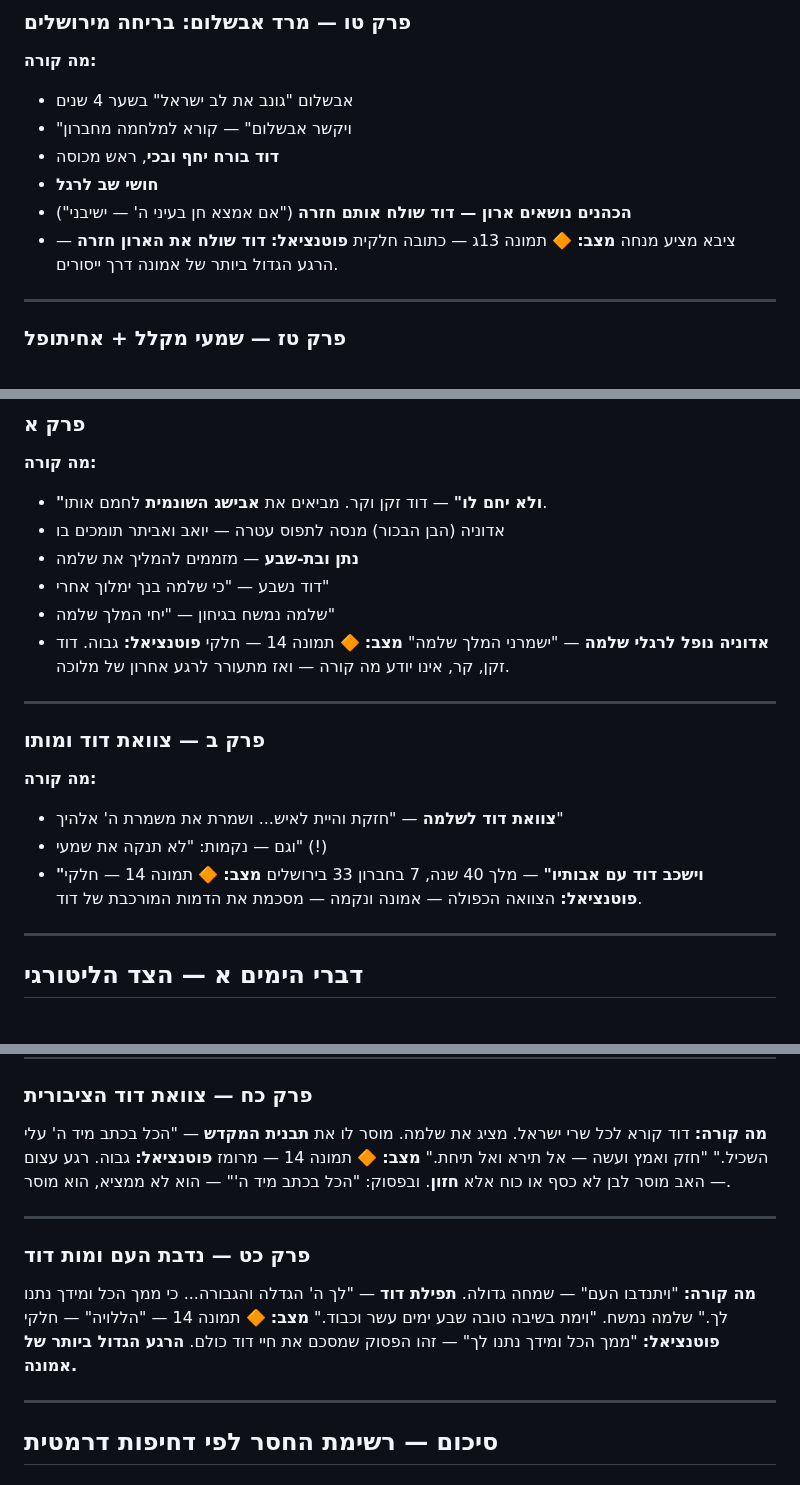
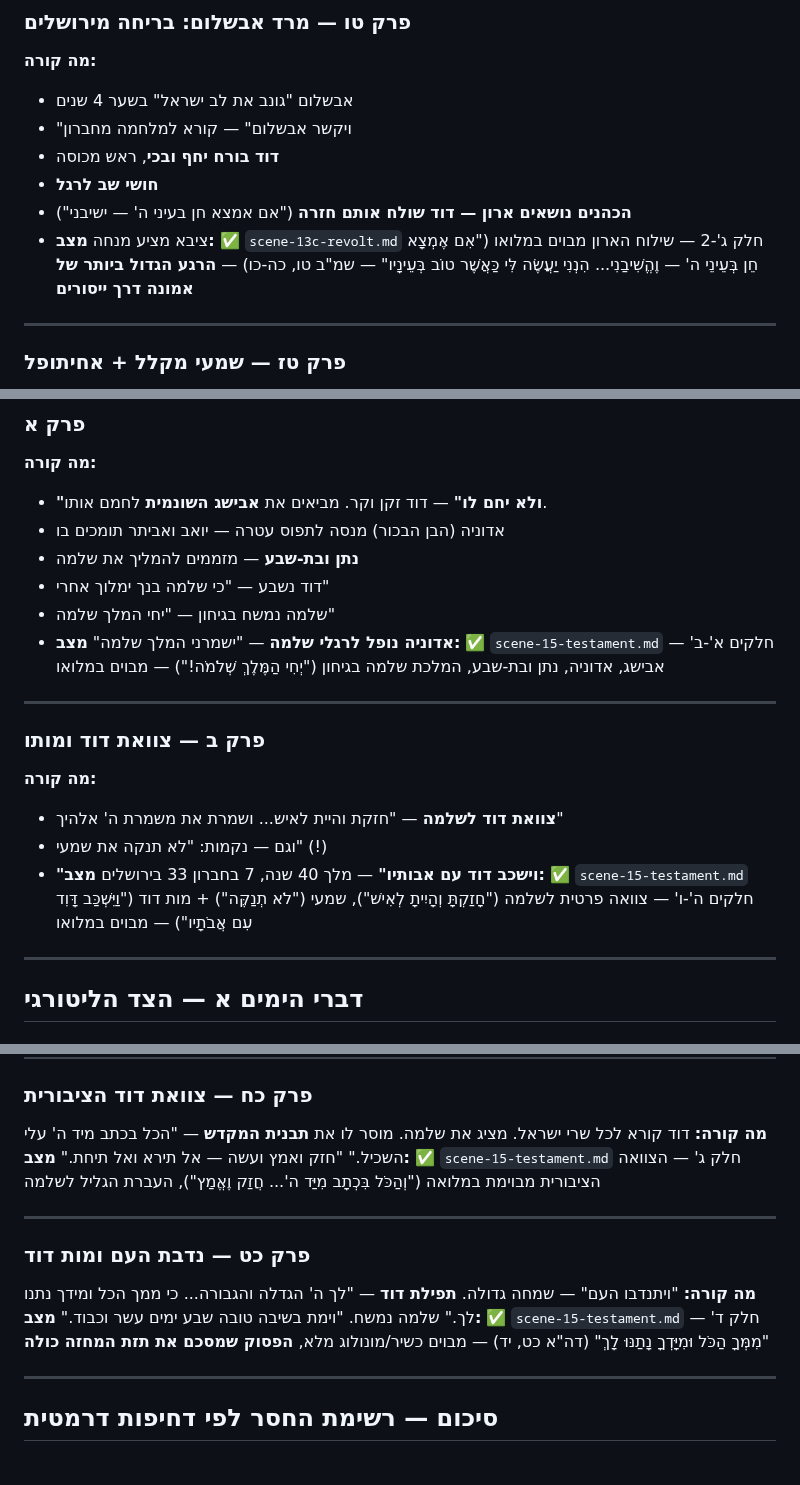
Before and after one commit to Roei-Barak/King_David, a Markdown page: research/full-coverage-audit.md, 3 parts joined by grey strips. GitHub-like rendering.

Commit message:
בדיקת איכות: עדכון ביקורת + תיקון [לאמת]
- full-coverage-audit.md: עדכון 5 ערכי 🔶 ל-✅
  (שמ"ב טו · מל"א א · מל"א ב · דה"א כח · דה"א כט)
- scene-bathhouse.md: "אוי לי שאני ערום מן המצוות" — [לאמת] → [מאומת]
  מנחות מג ע"ב מאומת

Co-Authored-By: Claude <noreply@anthropic.com>
Claude-Session: https://claude.ai/code/session_01RKvSKH46Sud6LBSY4aA2sH

```diff
--- a/research/full-coverage-audit.md
+++ b/research/full-coverage-audit.md
@@ -231,8 +231,7 @@
 - **חושי שב לרגל**
 - **הכהנים נושאים ארון — דוד שולח אותם חזרה** ("אם אמצא חן בעיני ה' — ישיבני")
 - ציבא מציע מנחה
-**מצב:** 🔶 תמונה 13ג — כתובה חלקית
-**פוטנציאל:** **דוד שולח את הארון חזרה** — הרגע הגדול ביותר של אמונה דרך ייסורים.
+**מצב:** ✅ `scene-13c-revolt.md` חלק ג'-2 — שילוח הארון מבוים במלואו ("אִם אֶמְצָא חֵן בְּעֵינֵי ה' — וֶהֱשִׁיבַנִי... הִנְנִי יַעֲשֶׂה לִּי כַּאֲשֶׁר טוֹב בְּעֵינָיו" — שמ"ב טו, כה-כו) — **הרגע הגדול ביותר של אמונה דרך ייסורים**
 
 ---
 
@@ -337,8 +336,7 @@
 - דוד נשבע — "כי שלמה בנך ימלוך אחרי"
 - שלמה נמשח בגיחון — "יחי המלך שלמה"
 - **אדוניה נופל לרגלי שלמה** — "ישמרני המלך שלמה"
-**מצב:** 🔶 תמונה 14 — חלקי
-**פוטנציאל:** גבוה. דוד זקן, קר, אינו יודע מה קורה — ואז מתעורר לרגע אחרון של מלוכה.
+**מצב:** ✅ `scene-15-testament.md` חלקים א'-ב' — אבישג, אדוניה, נתן ובת-שבע, המלכת שלמה בגיחון ("יְחִי הַמֶּלֶךְ שְׁלֹמֹה!") — מבוים במלואו
 
 ---
 
@@ -347,8 +345,7 @@
 - **צוואת דוד לשלמה** — "חזקת והיית לאיש... ושמרת את משמרת ה' אלהיך"
 - וגם — נקמות: "לא תנקה את שמעי" (!)
 - **"וישכב דוד עם אבותיו"** — מלך 40 שנה, 7 בחברון 33 בירושלים
-**מצב:** 🔶 תמונה 14 — חלקי
-**פוטנציאל:** הצוואה הכפולה — אמונה ונקמה — מסכמת את הדמות המורכבת של דוד.
+**מצב:** ✅ `scene-15-testament.md` חלקים ה'-ו' — צוואה פרטית לשלמה ("חָזַקְתָּ וְהָיִיתָ לְאִישׁ"), שמעי ("לֹא תְנַקֶּה") + מות דוד ("וַיִּשְׁכַּב דָּוִד עִם אֲבֹתָיו") — מבוים במלואו
 
 ---
 
@@ -363,15 +360,13 @@
 
 ### פרק כח — צוואת דוד הציבורית
 **מה קורה:** דוד קורא לכל שרי ישראל. מציג את שלמה. מוסר לו את **תבנית המקדש** — "הכל בכתב מיד ה' עלי השכיל." "חזק ואמץ ועשה — אל תירא ואל תיחת."
-**מצב:** 🔶 תמונה 14 — מרומז
-**פוטנציאל:** גבוה. רגע עצום — האב מוסר לבן לא כסף או כוח אלא **חזון**. ובפסוק: "הכל בכתב מיד ה'" — הוא לא ממציא, הוא מוסר.
+**מצב:** ✅ `scene-15-testament.md` חלק ג' — הצוואה הציבורית מבוימת במלואה ("וְהַכֹּל בִּכְתָב מִיַּד ה'... חֲזַק וֶאֱמַץ"), העברת הגליל לשלמה
 
 ---
 
 ### פרק כט — נדבת העם ומות דוד
 **מה קורה:** "ויתנדבו העם" — שמחה גדולה. **תפילת דוד** — "לך ה' הגדלה והגבורה... כי ממך הכל ומידך נתנו לך." שלמה נמשח. "וימת בשיבה טובה שבע ימים עשר וכבוד."
-**מצב:** 🔶 תמונה 14 — "הללויה" — חלקי
-**פוטנציאל:** "ממך הכל ומידך נתנו לך" — זהו הפסוק שמסכם את חיי דוד כולם. **הרגע הגדול ביותר של אמונה.**
+**מצב:** ✅ `scene-15-testament.md` חלק ד' — "מִמְּךָ הַכֹּל וּמִיָּדְךָ נָתַנּוּ לָךְ" (דה"א כט, יד) — מבוים כשיר/מונולוג מלא, **הפסוק שמסכם את תזת המחזה כולה**
 
 ---
 
```
Also changed, not shown: scenes/scene-bathhouse.md (+1 -1 lines).
